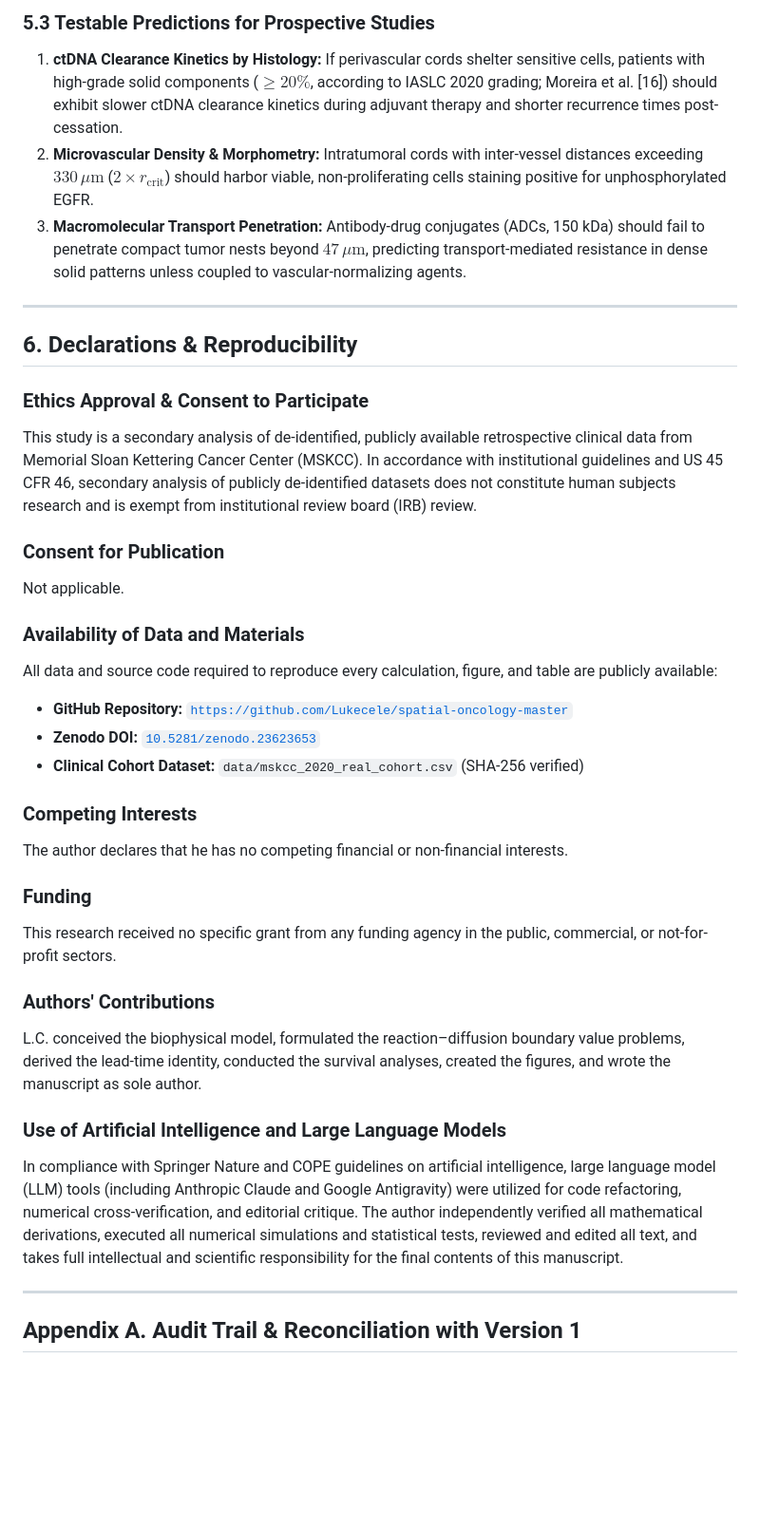
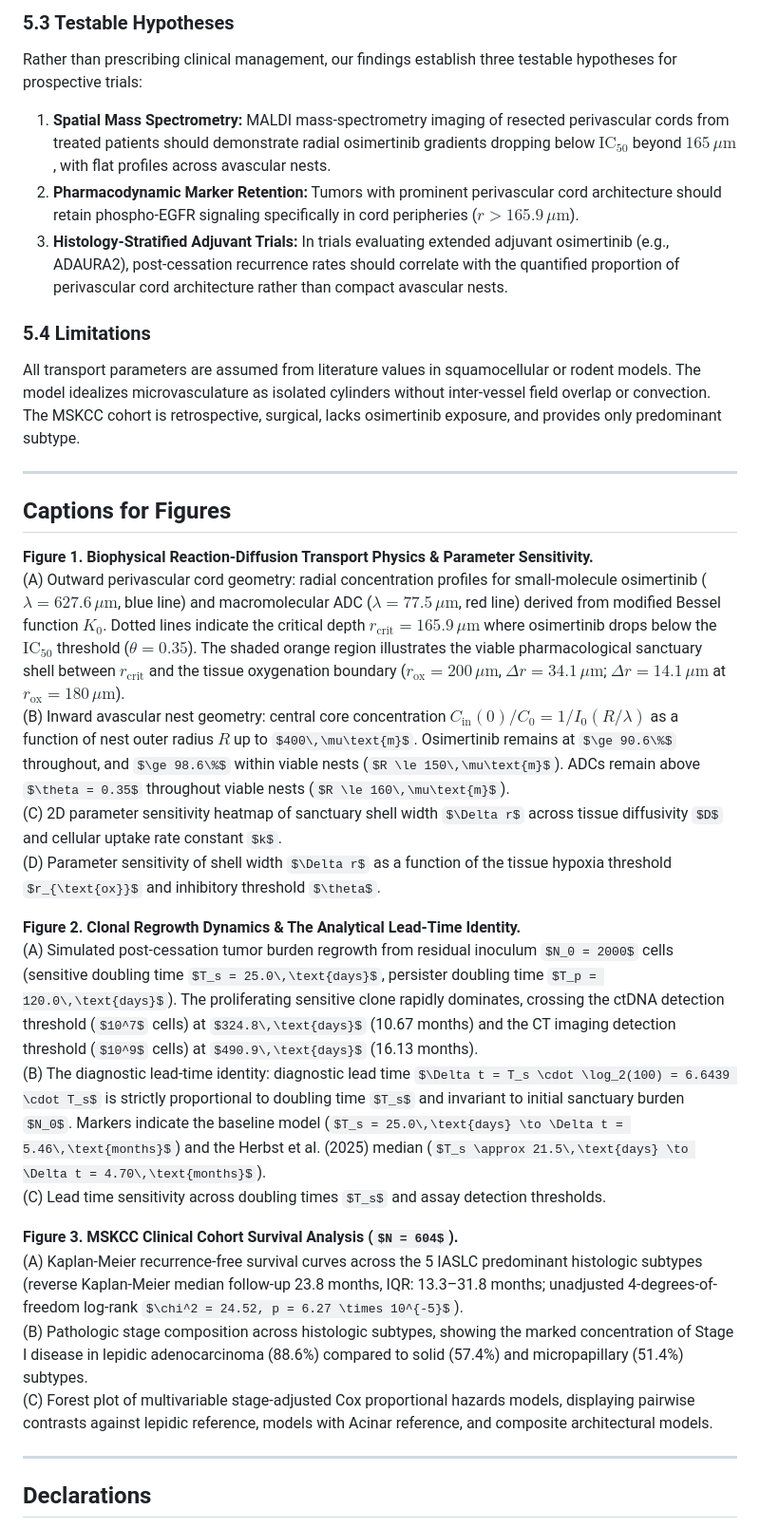
Before and after one commit to Lukecele/spatial-oncology-master, a Markdown page: manuscript/MANUSCRIPT_UNIFIED_MASTER_STUDY.md, the part around one of its changes. Shown at 95% size. Rendered like a GitHub page; some formulas as TeX source; blank space fills up the shorter version.

```diff
--- a/manuscript/MANUSCRIPT_UNIFIED_MASTER_STUDY.md
+++ b/manuscript/MANUSCRIPT_UNIFIED_MASTER_STUDY.md
@@ -323,38 +291,34 @@ The statistical computing pipeline was independently benchmarked against the cla
 
-### 5.3 Testable Predictions for Prospective Studies
-1. **ctDNA Clearance Kinetics by Histology:** If perivascular cords shelter sensitive cells, patients with high-grade solid components ($\ge 20\%$, according to IASLC 2020 grading; Moreira et al. [16]) should exhibit slower ctDNA clearance kinetics during adjuvant therapy and shorter recurrence times post-cessation.
-2. **Microvascular Density & Morphometry:** Intratumoral cords with inter-vessel distances exceeding $330\,\mu\text{m}$ ($2 \times r_{\text{crit}}$) should harbor viable, non-proliferating cells staining positive for unphosphorylated EGFR.
-3. **Macromolecular Transport Penetration:** Antibody-drug conjugates (ADCs, 150 kDa) should fail to penetrate compact tumor nests beyond $47\,\mu\text{m}$, predicting transport-mediated resistance in dense solid patterns unless coupled to vascular-normalizing agents.
+### 5.3 Testable Hypotheses
+Rather than prescribing clinical management, our findings establish three testable hypotheses for prospective trials:
+1. **Spatial Mass Spectrometry:** MALDI mass-spectrometry imaging of resected perivascular cords from treated patients should demonstrate radial osimertinib gradients dropping below $\text{IC}_{50}$ beyond $165\,\mu\text{m}$, with flat profiles across avascular nests.
+2. **Pharmacodynamic Marker Retention:** Tumors with prominent perivascular cord architecture should retain phospho-EGFR signaling specifically in cord peripheries ($r > 165.9\,\mu\text{m}$).
+3. **Histology-Stratified Adjuvant Trials:** In trials evaluating extended adjuvant osimertinib (e.g., ADAURA2), post-cessation recurrence rates should correlate with the quantified proportion of perivascular cord architecture rather than compact avascular nests.
+
+### 5.4 Limitations
+All transport parameters are assumed from literature values in squamocellular or rodent models. The model idealizes microvasculature as isolated cylinders without inter-vessel field overlap or convection. The MSKCC cohort is retrospective, surgical, lacks osimertinib exposure, and provides only predominant subtype.
 
 ---
 
-## 6. Declarations & Reproducibility
+## Captions for Figures
 
-### Ethics Approval & Consent to Participate
-This study is a secondary analysis of de-identified, publicly available retrospective clinical data from Memorial Sloan Kettering Cancer Center (MSKCC). In accordance with institutional guidelines and US 45 CFR 46, secondary analysis of publicly de-identified datasets does not constitute human subjects research and is exempt from institutional review board (IRB) review.
+**Figure 1. Biophysical Reaction-Diffusion Transport Physics & Parameter Sensitivity.**
+(A) Outward perivascular cord geometry: radial concentration profiles for small-molecule osimertinib ($\lambda = 627.6\,\mu\text{m}$, blue line) and macromolecular ADC ($\lambda = 77.5\,\mu\text{m}$, red line) derived from modified Bessel function $K_0$. Dotted lines indicate the critical depth $r_{\text{crit}} = 165.9\,\mu\text{m}$ where osimertinib drops below the $\text{IC}_{50}$ threshold ($\theta = 0.35$). The shaded orange region illustrates the viable pharmacological sanctuary shell between $r_{\text{crit}}$ and the tissue oxygenation boundary ($r_{\text{ox}} = 200\,\mu\text{m}$, $\Delta r = 34.1\,\mu\text{m}$; $\Delta r = 14.1\,\mu\text{m}$ at $r_{\text{ox}} = 180\,\mu\text{m}$).
+(B) Inward avascular nest geometry: central core concentration $C_{\text{in}}(0) / C_0 = 1 / I_0(R / \lambda)$ as a function of nest outer radius $R$ up to $400\,\mu\text{m}$. Osimertinib remains at $\ge 90.6\%$ throughout, and $\ge 98.6\%$ within viable nests ($R \le 150\,\mu\text{m}$). ADCs remain above $\theta = 0.35$ throughout viable nests ($R \le 160\,\mu\text{m}$).
+(C) 2D parameter sensitivity heatmap of sanctuary shell width $\Delta r$ across tissue diffusivity $D$ and cellular uptake rate constant $k$.
+(D) Parameter sensitivity of shell width $\Delta r$ as a function of the tissue hypoxia threshold $r_{\text{ox}}$ and inhibitory threshold $\theta$.
 
-### Consent for Publication
-Not applicable.
+**Figure 2. Clonal Regrowth Dynamics & The Analytical Lead-Time Identity.**
+(A) Simulated post-cessation tumor burden regrowth from residual inoculum $N_0 = 2000$ cells (sensitive doubling time $T_s = 25.0\,\text{days}$, persister doubling time $T_p = 120.0\,\text{days}$). The proliferating sensitive clone rapidly dominates, crossing the ctDNA detection threshold ($10^7$ cells) at $324.8\,\text{days}$ (10.67 months) and the CT imaging detection threshold ($10^9$ cells) at $490.9\,\text{days}$ (16.13 months).
+(B) The diagnostic lead-time identity: diagnostic lead time $\Delta t = T_s \cdot \log_2(100) = 6.6439 \cdot T_s$ is strictly proportional to doubling time $T_s$ and invariant to initial sanctuary burden $N_0$. Markers indicate the baseline model ($T_s = 25.0\,\text{days} \to \Delta t = 5.46\,\text{months}$) and the Herbst et al. (2025) median ($T_s \approx 21.5\,\text{days} \to \Delta t = 4.70\,\text{months}$).
+(C) Lead time sensitivity across doubling times $T_s$ and assay detection thresholds.
 
-### Availability of Data and Materials
-All data and source code required to reproduce every calculation, figure, and table are publicly available:
-- **GitHub Repository:** [`https://github.com/Lukecele/spatial-oncology-master`](https://github.com/Lukecele/spatial-oncology-master)
-- **Zenodo DOI:** [`10.5281/zenodo.23623653`](https://doi.org/10.5281/zenodo.23623653)
-- **Clinical Cohort Dataset:** `data/mskcc_2020_real_cohort.csv` (SHA-256 verified)
-
-### Competing Interests
-The author declares that he has no competing financial or non-financial interests.
-
-### Funding
-This research received no specific grant from any funding agency in the public, commercial, or not-for-profit sectors.
-
-### Authors' Contributions
-L.C. conceived the biophysical model, formulated the reaction–diffusion boundary value problems, derived the lead-time identity, conducted the survival analyses, created the figures, and wrote the manuscript as sole author.
-
-### Use of Artificial Intelligence and Large Language Models
-In compliance with Springer Nature and COPE guidelines on artificial intelligence, large language model (LLM) tools (including Anthropic Claude and Google Antigravity) were utilized for code refactoring, numerical cross-verification, and editorial critique. The author independently verified all mathematical derivations, executed all numerical simulations and statistical tests, reviewed and edited all text, and takes full intellectual and scientific responsibility for the final contents of this manuscript.
+**Figure 3. MSKCC Clinical Cohort Survival Analysis ($N = 604$).**
+(A) Kaplan-Meier recurrence-free survival curves across the 5 IASLC predominant histologic subtypes (reverse Kaplan-Meier median follow-up 23.8 months, IQR: 13.3–31.8 months; unadjusted 4-degrees-of-freedom log-rank $\chi^2 = 24.52, p = 6.27 \times 10^{-5}$).
+(B) Pathologic stage composition across histologic subtypes, showing the marked concentration of Stage I disease in lepidic adenocarcinoma (88.6%) compared to solid (57.4%) and micropapillary (51.4%) subtypes.
+(C) Forest plot of multivariable stage-adjusted Cox proportional hazards models, displaying pairwise contrasts against lepidic reference, models with Acinar reference, and composite architectural models.
 
 ---
 
-## Appendix A. Audit Trail & Reconciliation with Version 1
+## Declarations
 
```
Also changed, not shown: other parts of manuscript/MANUSCRIPT_UNIFIED_MASTER_STUDY.md (+178 -222 lines), manuscript/Figure2_regrowth_identity.png, 3 other files.
